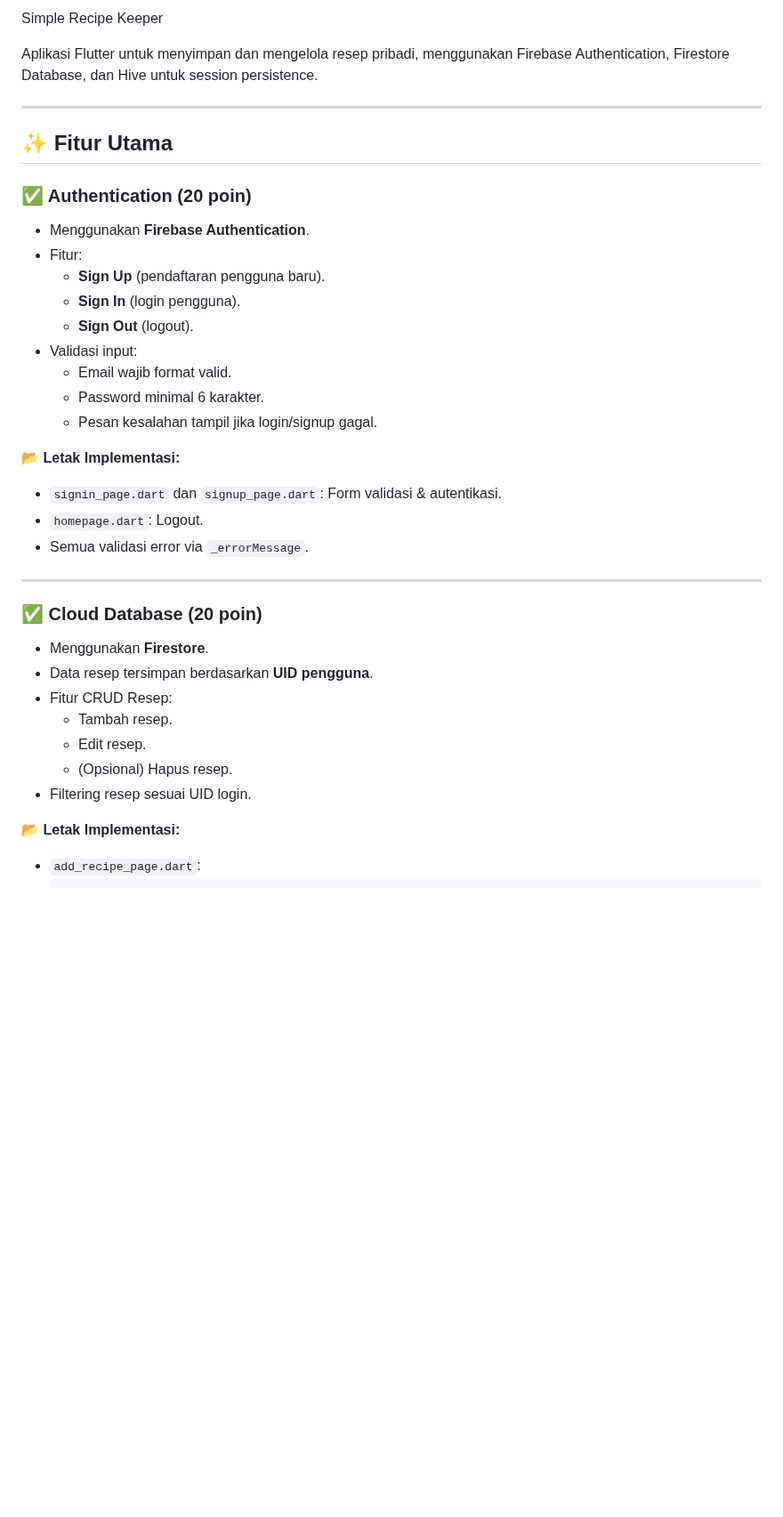
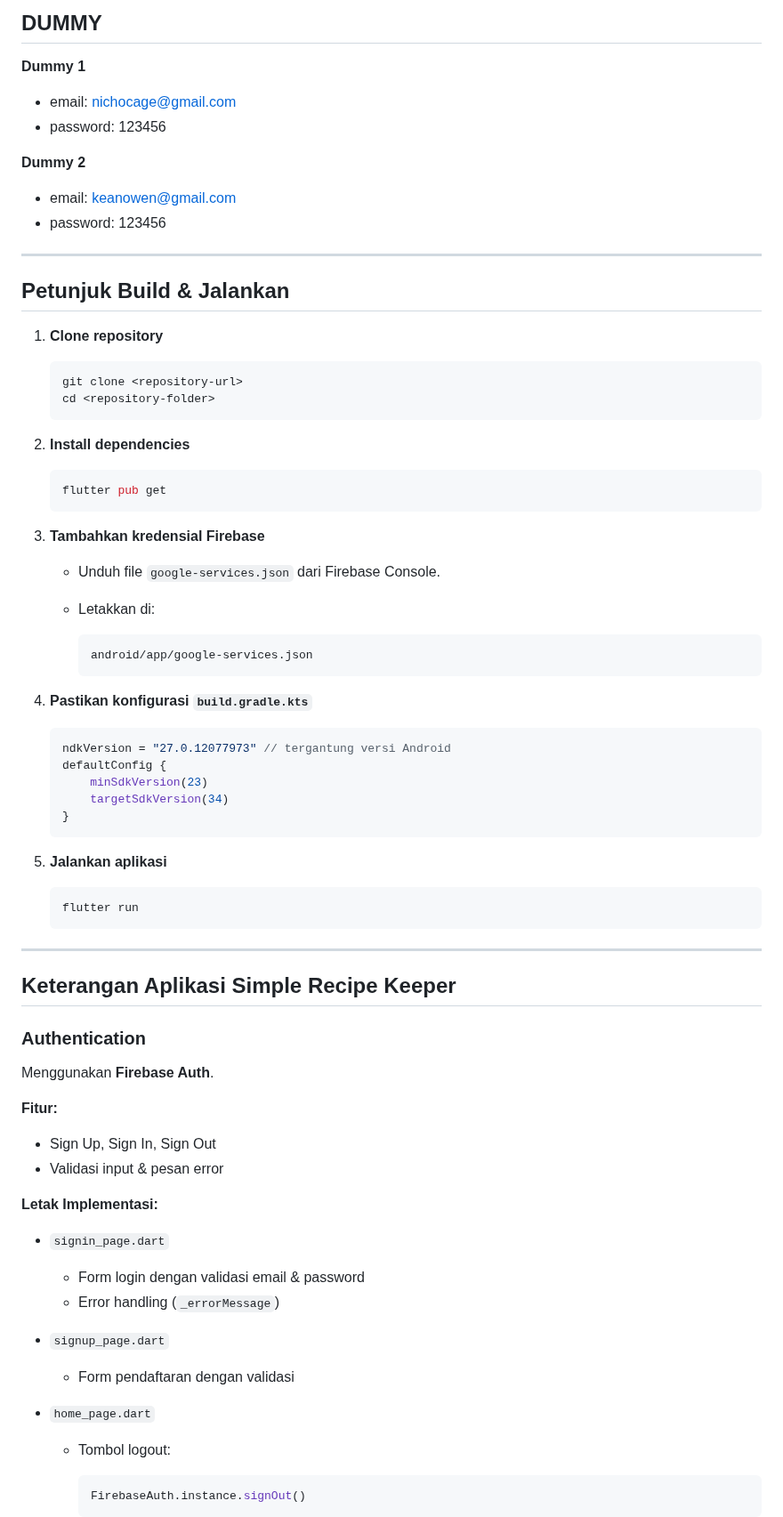
Before and after one commit to OwenC14220326/c14220326_uas_ambw, a Markdown page: README.md, the part around one of its changes. Shown at 89% size. GitHub-like rendering; blank space fills up the shorter version.

Commit message:
Update README.md
Akun dummy, alur build dan keterngan fitur aplikasi.

````diff
--- a/README.md
+++ b/README.md
@@ -1,39 +1,81 @@
-Simple Recipe Keeper
+## DUMMY
+**Dummy 1**
+- email: nichocage@gmail.com
+- password: 123456
 
-Aplikasi Flutter untuk menyimpan dan mengelola resep pribadi, menggunakan Firebase Authentication, Firestore Database, dan Hive untuk session persistence.
+**Dummy 2**
+- email: keanowen@gmail.com
+- password: 123456
 
 ---
 
-## ✨ Fitur Utama
+## Petunjuk Build & Jalankan
 
-### ✅ Authentication (20 poin)
+1. **Clone repository**
 
-- Menggunakan **Firebase Authentication**.
-- Fitur:
-  - **Sign Up** (pendaftaran pengguna baru).
-  - **Sign In** (login pengguna).
-  - **Sign Out** (logout).
-- Validasi input:
-  - Email wajib format valid.
-  - Password minimal 6 karakter.
-  - Pesan kesalahan tampil jika login/signup gagal.
+   ```bash
+   git clone <repository-url>
+   cd <repository-folder>
+   ```
 
-📂 **Letak Implementasi:**
-- `signin_page.dart` dan `signup_page.dart`: Form validasi & autentikasi.
-- `homepage.dart`: Logout.
-- Semua validasi error via `_errorMessage`.
+2. **Install dependencies**
+
+   ```bash
+   flutter pub get
+   ```
+
+3. **Tambahkan kredensial Firebase**
+
+   * Unduh file `google-services.json` dari Firebase Console.
+   * Letakkan di:
+
+     ```text
+     android/app/google-services.json
+     ```
+
+4. **Pastikan konfigurasi `build.gradle.kts`**
+
+   ```kotlin
+   ndkVersion = "27.0.12077973" // tergantung versi Android
+   defaultConfig {
+       minSdkVersion(23)
+       targetSdkVersion(34)
+   }
+   ```
+
+5. **Jalankan aplikasi**
+
+   ```bash
+   flutter run
+   ```
 
 ---
 
-### ✅ Cloud Database (20 poin)
+## Keterangan Aplikasi Simple Recipe Keeper
 
-- Menggunakan **Firestore**.
-- Data resep tersimpan berdasarkan **UID pengguna**.
-- Fitur CRUD Resep:
-  - Tambah resep.
-  - Edit resep.
-  - (Opsional) Hapus resep.
-- Filtering resep sesuai UID login.
+### Authentication
 
-📂 **Letak Implementasi:**
-- `add_recipe_page.dart`:
+Menggunakan **Firebase Auth**.
+
+**Fitur:**
+
+* Sign Up, Sign In, Sign Out
+* Validasi input & pesan error
+
+**Letak Implementasi:**
+
+* `signin_page.dart`
+
+  * Form login dengan validasi email & password
+  * Error handling (`_errorMessage`)
+* `signup_page.dart`
+
+  * Form pendaftaran dengan validasi
+* `home_page.dart`
+
+  * Tombol logout:
+
+    ```dart
+    FirebaseAuth.instance.signOut()
+    ```
+
````
Also changed, not shown: other parts of README.md (+107 -105 lines).
